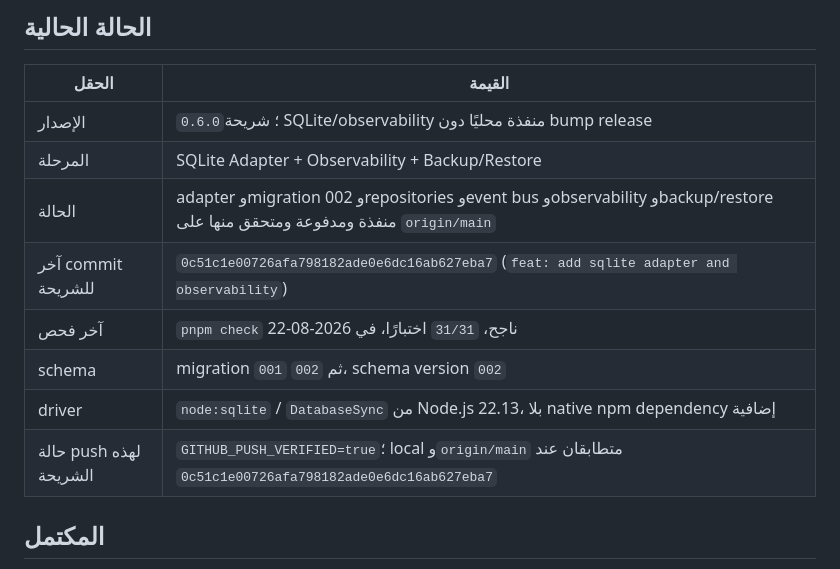
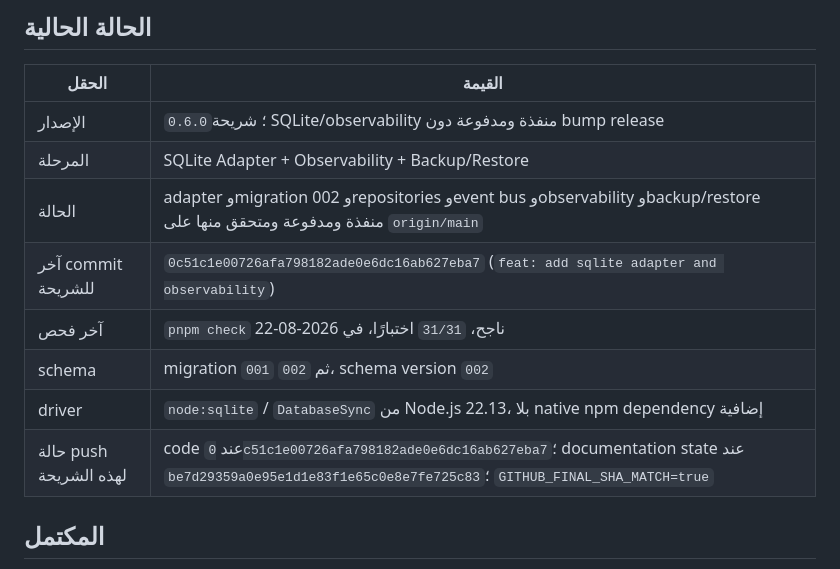
Before and after one commit to alomriosamah1-eng/Osamah-studio-agent, a Markdown page: PROJECT_STATE.md, the part around the change. Drawn GitHub-style.

```diff
--- a/PROJECT_STATE.md
+++ b/PROJECT_STATE.md
@@ -4,14 +4,14 @@
 
 | الحقل | القيمة |
 |---|---|
-| الإصدار | `0.6.0`؛ شريحة SQLite/observability منفذة محليًا دون bump release |
+| الإصدار | `0.6.0`؛ شريحة SQLite/observability منفذة ومدفوعة دون bump release |
 | المرحلة | SQLite Adapter + Observability + Backup/Restore |
 | الحالة | adapter وmigration 002 وrepositories وevent bus وobservability وbackup/restore منفذة ومدفوعة ومتحقق منها على `origin/main` |
 | آخر commit للشريحة | `0c51c1e00726afa798182ade0e6dc16ab627eba7` (`feat: add sqlite adapter and observability`) |
 | آخر فحص | `pnpm check` ناجح، `31/31` اختبارًا، في 2026-08-22 |
 | schema | migration `001` ثم `002`، schema version `002` |
 | driver | `node:sqlite` / `DatabaseSync` من Node.js 22.13، بلا native npm dependency إضافية |
-| حالة push لهذه الشريحة | `GITHUB_PUSH_VERIFIED=true`؛ local و`origin/main` متطابقان عند `0c51c1e00726afa798182ade0e6dc16ab627eba7` |
+| حالة push لهذه الشريحة | code عند `0c51c1e00726afa798182ade0e6dc16ab627eba7`؛ documentation state عند `be7d29359a0e95e1d1e83f1e65c0e8e7fe725c83`؛ `GITHUB_FINAL_SHA_MATCH=true` |
 
 ## المكتمل
 
```
Also changed, not shown: PROJECT_STATUS.md (+3 -2 lines).
